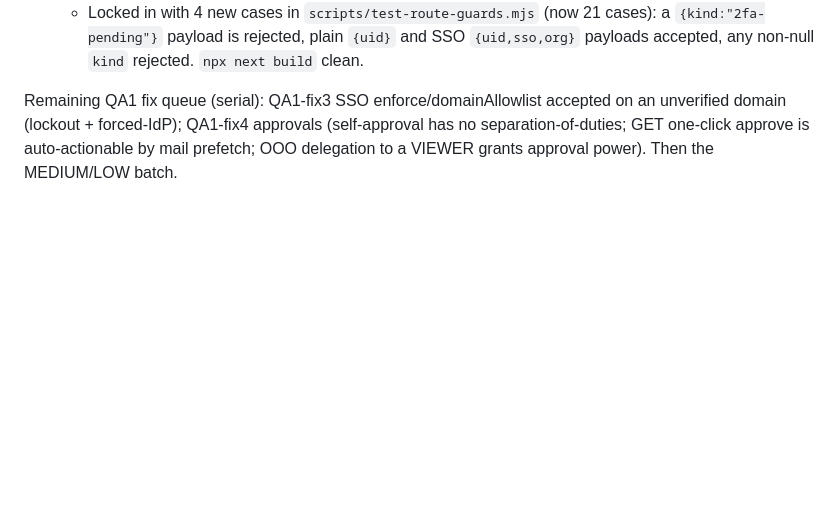
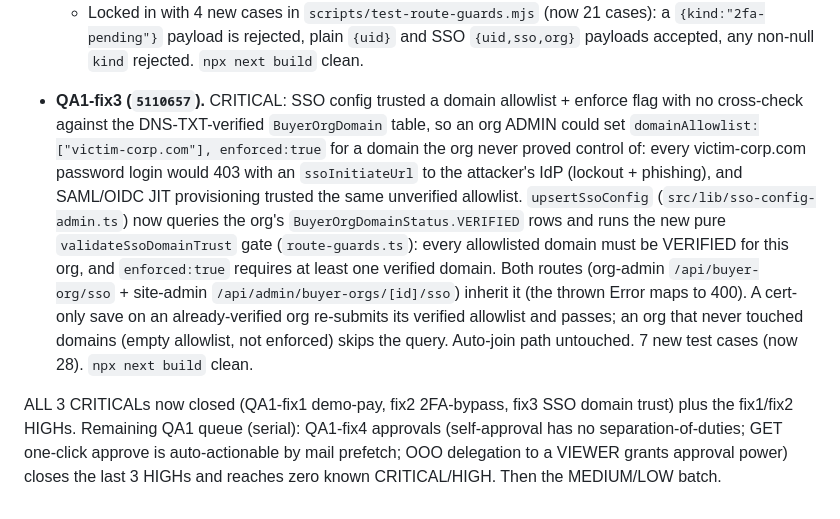
Before and after one commit to AgentRad/rok-preview, a Markdown page: CLAUDE.md, the part around the change. Rendered like a GitHub page; blank space fills up the shorter version.

Commit message:
docs: log QA1-fix3 (SSO verified-domain gate); all 3 CRITICALs closed

```diff
--- a/CLAUDE.md
+++ b/CLAUDE.md
@@ -2520,8 +2520,26 @@ tax) logged to REMINDERS.md.
     `{uid,sso,org}` payloads accepted, any non-null `kind` rejected.
     `npx next build` clean.
 
-Remaining QA1 fix queue (serial): QA1-fix3 SSO
-enforce/domainAllowlist accepted on an unverified domain (lockout + forced-IdP);
-QA1-fix4 approvals (self-approval has no separation-of-duties; GET one-click
-approve is auto-actionable by mail prefetch; OOO delegation to a VIEWER grants
-approval power). Then the MEDIUM/LOW batch.
+- **QA1-fix3 (`5110657`).** CRITICAL: SSO config trusted a domain allowlist +
+  enforce flag with no cross-check against the DNS-TXT-verified `BuyerOrgDomain`
+  table, so an org ADMIN could set `domainAllowlist:["victim-corp.com"],
+  enforced:true` for a domain the org never proved control of: every
+  victim-corp.com password login would 403 with an `ssoInitiateUrl` to the
+  attacker's IdP (lockout + phishing), and SAML/OIDC JIT provisioning trusted the
+  same unverified allowlist. `upsertSsoConfig` (`src/lib/sso-config-admin.ts`)
+  now queries the org's `BuyerOrgDomainStatus.VERIFIED` rows and runs the new
+  pure `validateSsoDomainTrust` gate (`route-guards.ts`): every allowlisted
+  domain must be VERIFIED for this org, and `enforced:true` requires at least one
+  verified domain. Both routes (org-admin `/api/buyer-org/sso` + site-admin
+  `/api/admin/buyer-orgs/[id]/sso`) inherit it (the thrown Error maps to 400). A
+  cert-only save on an already-verified org re-submits its verified allowlist and
+  passes; an org that never touched domains (empty allowlist, not enforced) skips
+  the query. Auto-join path untouched. 7 new test cases (now 28). `npx next
+  build` clean.
+
+ALL 3 CRITICALs now closed (QA1-fix1 demo-pay, fix2 2FA-bypass, fix3 SSO domain
+trust) plus the fix1/fix2 HIGHs. Remaining QA1 queue (serial): QA1-fix4 approvals
+(self-approval has no separation-of-duties; GET one-click approve is
+auto-actionable by mail prefetch; OOO delegation to a VIEWER grants approval
+power) closes the last 3 HIGHs and reaches zero known CRITICAL/HIGH. Then the
+MEDIUM/LOW batch.
```
